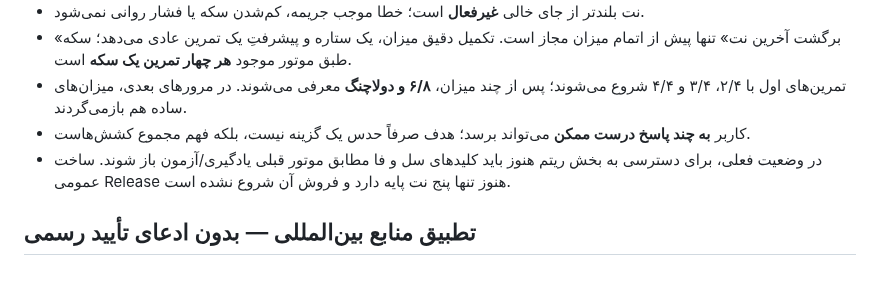
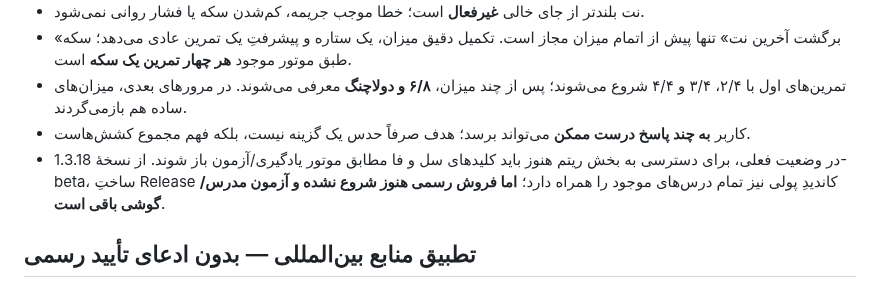
Before and after one commit to bahmanjavani-code/termeh-piano-adventure, a Markdown page: RHYTHM_METER_FOUNDATION_FA.md, the part around the change. GitHub-like rendering.

Commit message:
Align scientific and meter documentation with full paid-bundle candidate and unchanged educational gates

```diff
--- a/RHYTHM_METER_FOUNDATION_FA.md
+++ b/RHYTHM_METER_FOUNDATION_FA.md
@@ -33,7 +33,7 @@
 - «برگشت آخرین نت» تنها پیش از اتمام میزان مجاز است. تکمیل دقیق میزان، یک ستاره و پیشرفتِ یک تمرین عادی می‌دهد؛ سکه طبق موتور موجود **هر چهار تمرین یک سکه** است.
 - تمرین‌های اول با ۲/۴، ۳/۴ و ۴/۴ شروع می‌شوند؛ پس از چند میزان، **۶/۸ و دولاچنگ** معرفی می‌شوند. در مرورهای بعدی، میزان‌های ساده هم بازمی‌گردند.
 - کاربر **به چند پاسخ درست ممکن** می‌تواند برسد؛ هدف صرفاً حدس یک گزینه نیست، بلکه فهم مجموع کشش‌هاست.
-- در وضعیت فعلی، برای دسترسی به بخش ریتم هنوز باید کلیدهای سل و فا مطابق موتور قبلی یادگیری/آزمون باز شوند. ساخت عمومی Release هنوز تنها پنج نت پایه دارد و فروش آن شروع نشده است.
+- در وضعیت فعلی، برای دسترسی به بخش ریتم هنوز باید کلیدهای سل و فا مطابق موتور یادگیری/آزمون باز شوند. از نسخهٔ 1.3.18-beta، ساختِ Release کاندیدِ پولی نیز تمام درس‌های موجود را همراه دارد؛ **اما فروش رسمی هنوز شروع نشده و آزمون مدرس/گوشی باقی است**.
 
 ## تطبیق منابع بین‌المللی — بدون ادعای تأیید رسمی
 
```
